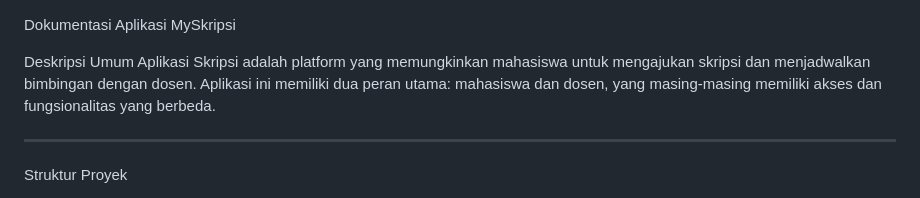
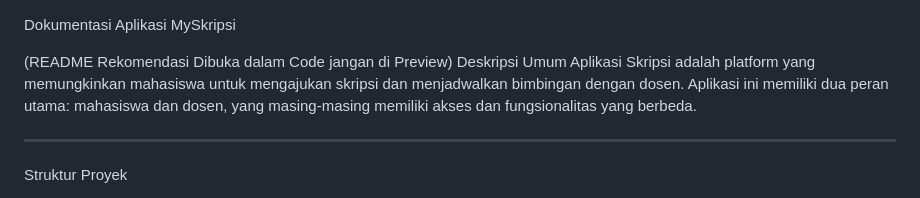
Before and after one commit to Levi50421905/MySkripsi, a Markdown page: README.md, the part around the change. Rendered like a GitHub page.

```diff
--- a/README.md
+++ b/README.md
@@ -1,5 +1,6 @@
 Dokumentasi Aplikasi MySkripsi
 
+(README Rekomendasi Dibuka dalam Code jangan di Preview)
 Deskripsi Umum
 Aplikasi Skripsi adalah platform yang memungkinkan mahasiswa untuk mengajukan skripsi dan menjadwalkan bimbingan dengan dosen.
 Aplikasi ini memiliki dua peran utama: mahasiswa dan dosen, yang masing-masing memiliki akses dan fungsionalitas yang berbeda.
```
